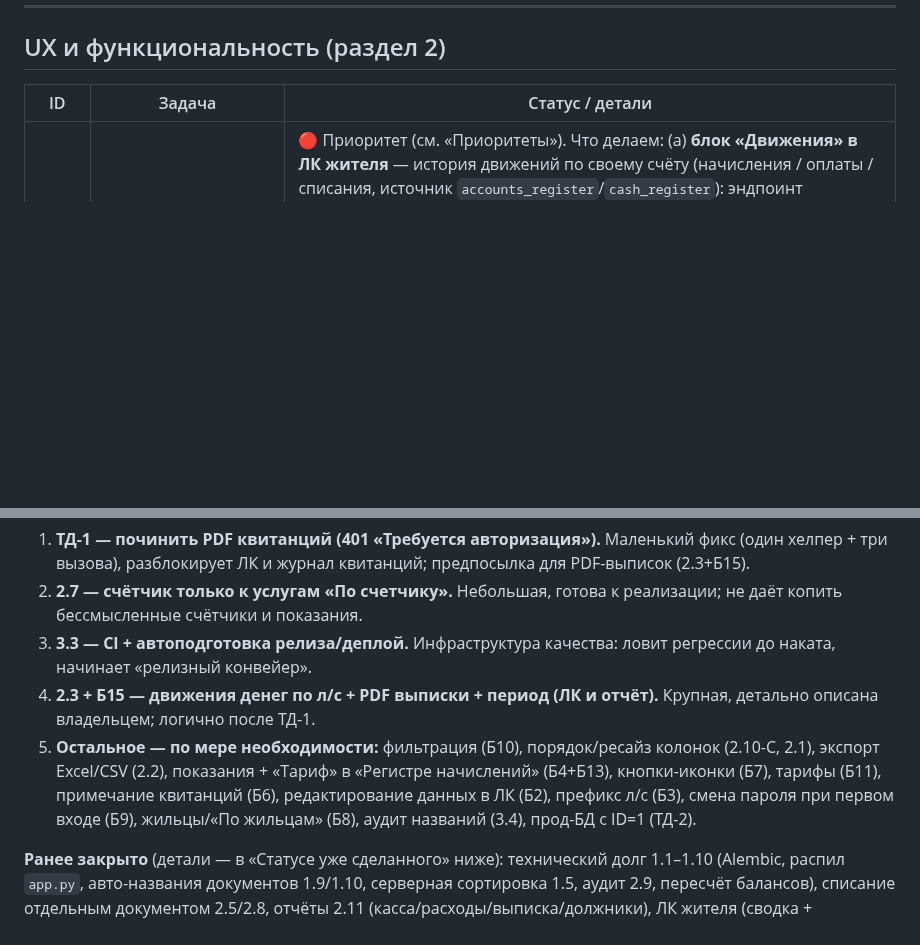
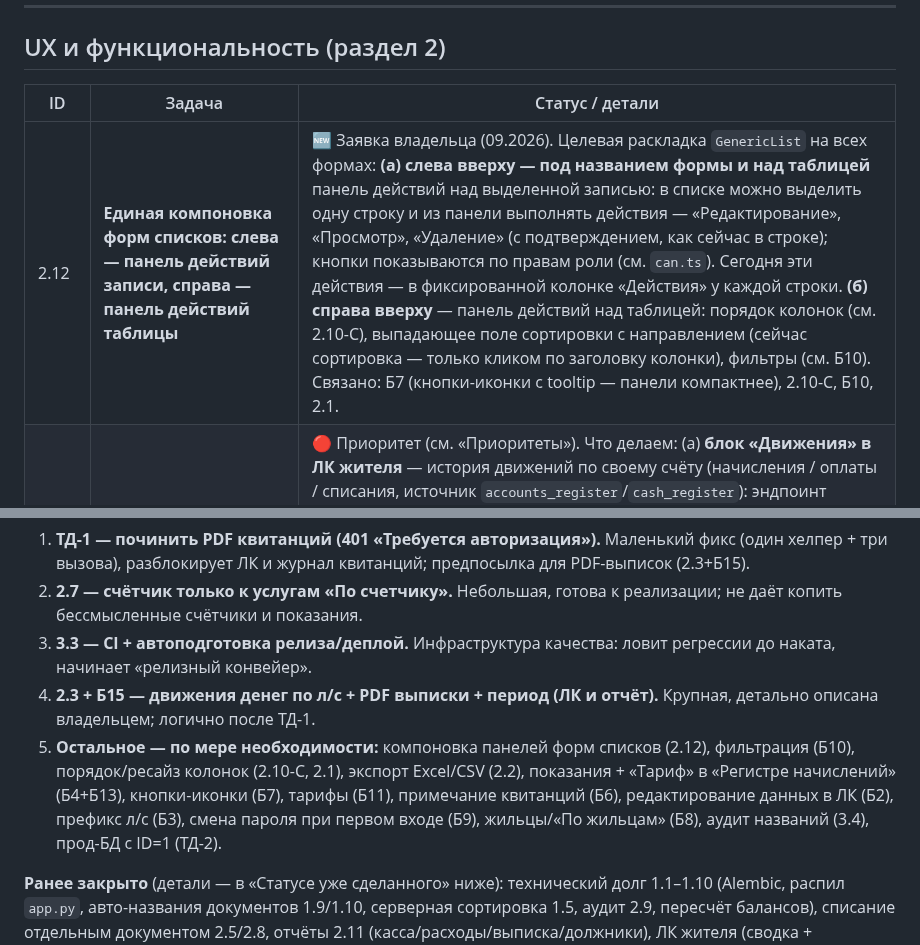
Before and after one commit to Asagat/townhouse-app, a Markdown page: ROADMAP.md, 2 parts joined by grey strips. GitHub-like rendering; blank space fills up the shorter version.

Commit message:
docs(roadmap): задача 2.12 — единая компоновка форм списков (панель записи слева, панель таблицы справа)

```diff
--- a/ROADMAP.md
+++ b/ROADMAP.md
@@ -32,6 +32,7 @@
 
 | ID | Задача | Статус / детали |
 |---|--------|-------------------|
+| 2.12 | **Единая компоновка форм списков: слева — панель действий записи, справа — панель действий таблицы** | 🆕 Заявка владельца (09.2026). Целевая раскладка `GenericList` на всех формах: **(а) слева вверху — под названием формы и над таблицей** панель действий над выделенной записью: в списке можно выделить одну строку и из панели выполнять действия — «Редактирование», «Просмотр», «Удаление» (с подтверждением, как сейчас в строке); кнопки показываются по правам роли (см. `can.ts`). Сегодня эти действия — в фиксированной колонке «Действия» у каждой строки. **(б) справа вверху** — панель действий над таблицей: порядок колонок (см. 2.10-C), выпадающее поле сортировки с направлением (сейчас сортировка — только кликом по заголовку колонки), фильтры (см. Б10). Связано: Б7 (кнопки-иконки с tooltip — панели компактнее), 2.10-C, Б10, 2.1. |
 | 2.3 + Б15 | **Движения денег по лицевому счёту + PDF выписки + период (ЛК и отчёт)** | 🔴 Приоритет (см. «Приоритеты»). Что делаем: (а) **блок «Движения» в ЛК жителя** — история движений по своему счёту (начисления / оплаты / списания, источник `accounts_register`/`cash_register`): эндпоинт движений для своего счёта + блок в `ResidentCabinet.tsx`; (б) **период в UI**: бэкенд `build_statement_report` уже принимает `from_date/to_date`, но `StatementReport.tsx` их не передаёт — добавить RangePicker; (в) **PDF выписки**: на бэкенде уже есть reportlab + кириллические TTF (`build_receipt_pdf` в `routers/receipts.py`, стили — `receipt_config.py`) — написать генератор по данным выписки по тому же образцу и повесить кнопку «PDF» на фронте. Предпосылка — ТД-1 (сейчас PDF не открывается вовсе). «Сводка по дому / за период» — отдельно, по желанию. |
 | 2.1 | **Ресайз ширины колонок в списках** | Нужна npm-библиотека (`react-resizable`). Ручная реализация HTML5 DnD не заработала при `scroll={{x:'max-content'}}` и удалена. |
 | 2.10-C | **Порядок колонок на формах — общий механизм для всех списков** | Сейчас реализована только **видимость** колонок (вариант A: чек-боксы «Колонки», localStorage по (ресурс, роль); «ID»/«Действия» всегда видны). Перестановка колонок требует `@dnd-kit`/`react-dnd` + сохранение порядка (localStorage или серверно per-user — вариант B). |
@@ -78,7 +79,7 @@
 2. **2.7 — счётчик только к услугам «По счетчику».** Небольшая, готова к реализации; не даёт копить бессмысленные счётчики и показания.
 3. **3.3 — CI + автоподготовка релиза/деплой.** Инфраструктура качества: ловит регрессии до наката, начинает «релизный конвейер».
 4. **2.3 + Б15 — движения денег по л/с + PDF выписки + период (ЛК и отчёт).** Крупная, детально описана владельцем; логично после ТД-1.
-5. **Остальное — по мере необходимости:** фильтрация (Б10), порядок/ресайз колонок (2.10-C, 2.1), экспорт Excel/CSV (2.2), показания + «Тариф» в «Регистре начислений» (Б4+Б13), кнопки-иконки (Б7), тарифы (Б11), примечание квитанций (Б6), редактирование данных в ЛК (Б2), префикс л/с (Б3), смена пароля при первом входе (Б9), жильцы/«По жильцам» (Б8), аудит названий (3.4), прод-БД с ID=1 (ТД-2).
+5. **Остальное — по мере необходимости:** компоновка панелей форм списков (2.12), фильтрация (Б10), порядок/ресайз колонок (2.10-C, 2.1), экспорт Excel/CSV (2.2), показания + «Тариф» в «Регистре начислений» (Б4+Б13), кнопки-иконки (Б7), тарифы (Б11), примечание квитанций (Б6), редактирование данных в ЛК (Б2), префикс л/с (Б3), смена пароля при первом входе (Б9), жильцы/«По жильцам» (Б8), аудит названий (3.4), прод-БД с ID=1 (ТД-2).
 
 **Ранее закрыто** (детали — в «Статусе уже сделанного» ниже): технический долг 1.1–1.10 (Alembic, распил `app.py`, авто-названия документов 1.9/1.10, серверная сортировка 1.5, аудит 2.9, пересчёт балансов), списание отдельным документом 2.5/2.8, отчёты 2.11 (касса/расходы/выписка/должники), ЛК жителя (сводка + квитанции) + роль auditor, миграция истории 4.1–4.4, исторический перенос «Контрагентов», ZIP квитанций (2.4), видимость колонок по ролям (2.10-A), прод-накат (сен. 2026).
 
```
